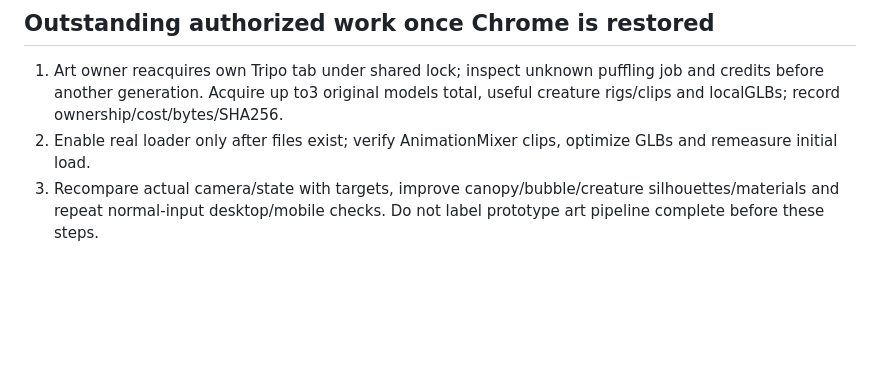
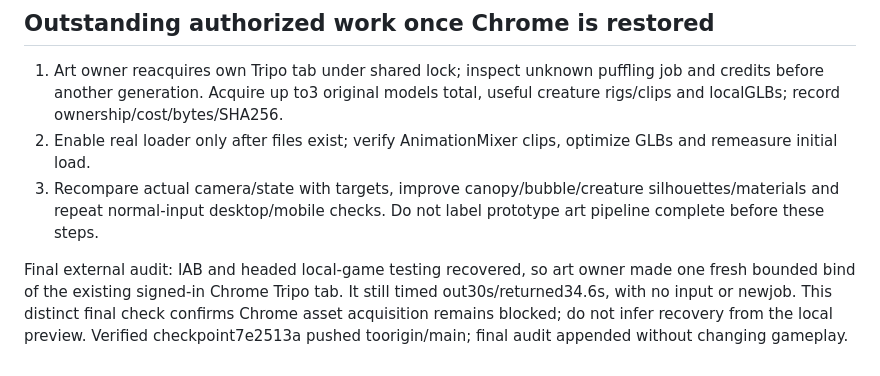
Before and after one commit to AceDZN/critter-safari, a Markdown page: progress.md, the part around the change. Drawn GitHub-style; blank space fills up the shorter version.

```diff
--- a/progress.md
+++ b/progress.md
@@ -16,3 +16,5 @@ Original prompt: "Let's build another 3 English games." Continue the human's sta
 1. Art owner reacquires own Tripo tab under shared lock; inspect unknown puffling job and credits before another generation. Acquire up to3 original models total, useful creature rigs/clips and localGLBs; record ownership/cost/bytes/SHA256.
 2. Enable real loader only after files exist; verify AnimationMixer clips, optimize GLBs and remeasure initial load.
 3. Recompare actual camera/state with targets, improve canopy/bubble/creature silhouettes/materials and repeat normal-input desktop/mobile checks. Do not label prototype art pipeline complete before these steps.
+
+Final external audit: IAB and headed local-game testing recovered, so art owner made one fresh bounded bind of the existing signed-in Chrome Tripo tab. It still timed out30s/returned34.6s, with no input or newjob. This distinct final check confirms Chrome asset acquisition remains blocked; do not infer recovery from the local preview. Verified checkpoint7e2513a pushed toorigin/main; final audit appended without changing gameplay.
```
Also changed, not shown: ASSETS.md (+2 -0 lines).
